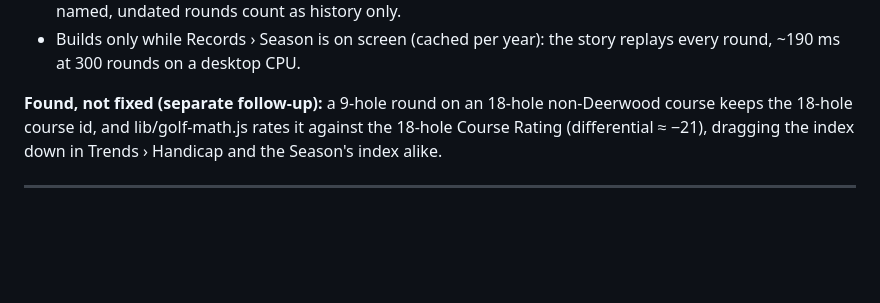
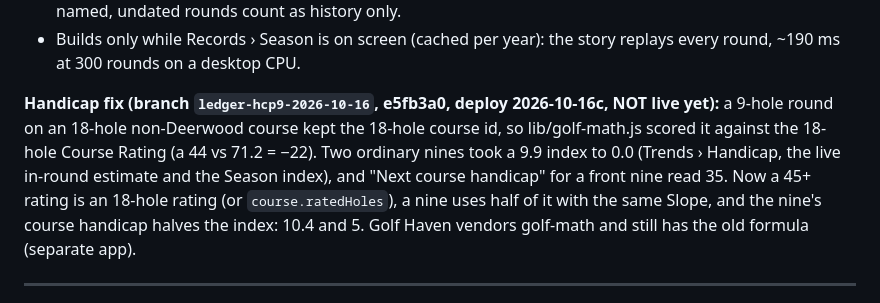
Before and after one commit to Jcurry44/Fairway-Ledger, a Markdown page: BACKLOG.md, the part around the change. GitHub-like rendering; blank space fills up the shorter version.

Commit message:
backlog: 9-hole handicap fix on branch (2026-10-16c)
Co-Authored-By: Claude Opus 5.5 <noreply@anthropic.com>

```diff
--- a/BACKLOG.md
+++ b/BACKLOG.md
@@ -28,10 +28,14 @@ GO WITH FIXES, final look = GO WITH RIDE-ALONGS, all applied. Each phone needs o
 - Builds only while Records › Season is on screen (cached per year): the story
   replays every round, ~190 ms at 300 rounds on a desktop CPU.
 
-**Found, not fixed (separate follow-up):** a 9-hole round on an 18-hole non-Deerwood
-course keeps the 18-hole course id, and lib/golf-math.js rates it against the 18-hole
-Course Rating (differential ≈ −21), dragging the index down in Trends › Handicap and
-the Season's index alike.
+**Handicap fix (branch `ledger-hcp9-2026-10-16`, e5fb3a0, deploy 2026-10-16c, NOT live yet):**
+a 9-hole round on an 18-hole non-Deerwood course kept the 18-hole course id, so
+lib/golf-math.js scored it against the 18-hole Course Rating (a 44 vs 71.2 = −22).
+Two ordinary nines took a 9.9 index to 0.0 (Trends › Handicap, the live in-round
+estimate and the Season index), and "Next course handicap" for a front nine read 35.
+Now a 45+ rating is an 18-hole rating (or `course.ratedHoles`), a nine uses half of it
+with the same Slope, and the nine's course handicap halves the index: 10.4 and 5.
+Golf Haven vendors golf-math and still has the old formula (separate app).
 
 ---
 
```
